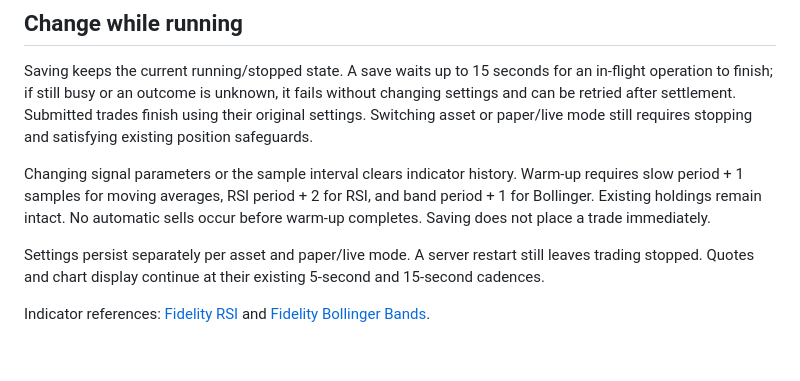
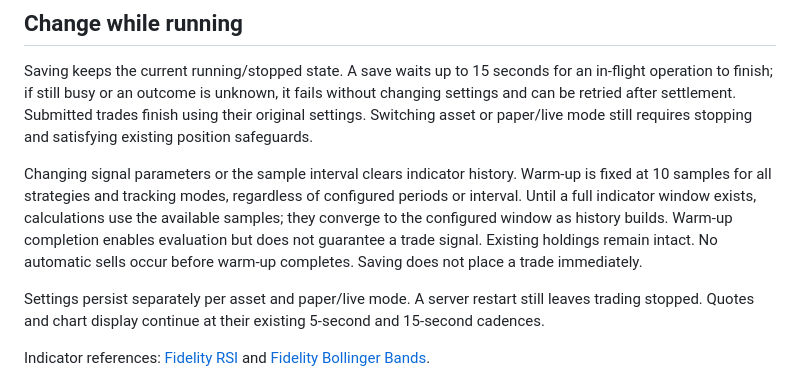
Before and after one commit to koxley/SOLTraderBot, a Markdown page: STRATEGIES.md, the part around the change. Drawn GitHub-style; blank space fills up the shorter version.

Commit message:
Document fixed ten-sample warm-up behavior

```diff
--- a/STRATEGIES.md
+++ b/STRATEGIES.md
@@ -15,7 +15,7 @@ These are long-only signals: buys spend SOL on the selected token; sells close t
 
 Saving keeps the current running/stopped state. A save waits up to 15 seconds for an in-flight operation to finish; if still busy or an outcome is unknown, it fails without changing settings and can be retried after settlement. Submitted trades finish using their original settings. Switching asset or paper/live mode still requires stopping and satisfying existing position safeguards.
 
-Changing signal parameters or the sample interval clears indicator history. Warm-up requires slow period + 1 samples for moving averages, RSI period + 2 for RSI, and band period + 1 for Bollinger. Existing holdings remain intact. No automatic sells occur before warm-up completes. Saving does not place a trade immediately.
+Changing signal parameters or the sample interval clears indicator history. Warm-up is fixed at 10 samples for all strategies and tracking modes, regardless of configured periods or interval. Until a full indicator window exists, calculations use the available samples; they converge to the configured window as history builds. Warm-up completion enables evaluation but does not guarantee a trade signal. Existing holdings remain intact. No automatic sells occur before warm-up completes. Saving does not place a trade immediately.
 
 Settings persist separately per asset and paper/live mode. A server restart still leaves trading stopped. Quotes and chart display continue at their existing 5-second and 15-second cadences.
 
```
